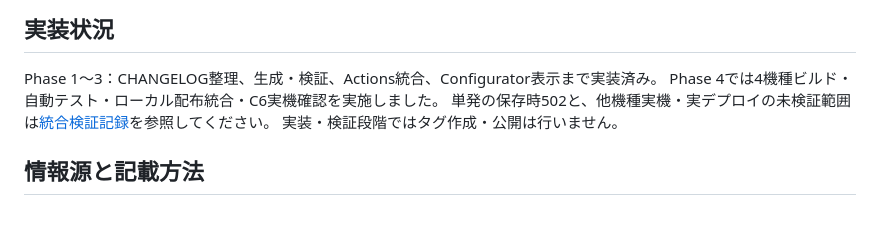
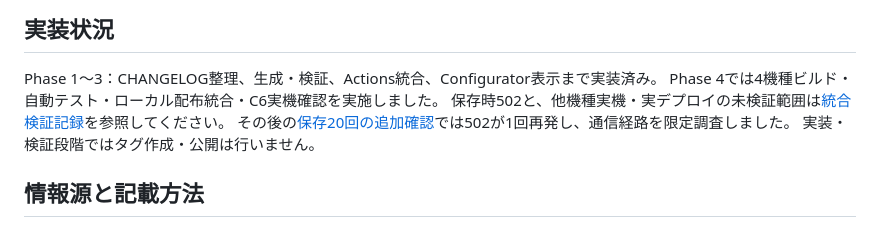
Before and after one commit to shimez/ChainPad, a Markdown page: docs/update-history.md, the part around the change. Rendered like a GitHub page.

```diff
--- a/docs/update-history.md
+++ b/docs/update-history.md
@@ -4,7 +4,8 @@
 
 Phase 1〜3：CHANGELOG整理、生成・検証、Actions統合、Configurator表示まで実装済み。
 Phase 4では4機種ビルド・自動テスト・ローカル配布統合・C6実機確認を実施しました。
-単発の保存時502と、他機種実機・実デプロイの未検証範囲は[統合検証記録](validation/update-history-phase4.md)を参照してください。
+保存時502と、他機種実機・実デプロイの未検証範囲は[統合検証記録](validation/update-history-phase4.md)を参照してください。
+その後の[保存20回の追加確認](validation/update-history-save-repeat.md)では502が1回再発し、通信経路を限定調査しました。
 実装・検証段階ではタグ作成・公開は行いません。
 
 ## 情報源と記載方法
```
Also changed, not shown: docs/validation/update-history-phase4.md (+3 -0 lines), docs/validation/update-history-save-repeat.md (added, +106 -0 lines).
